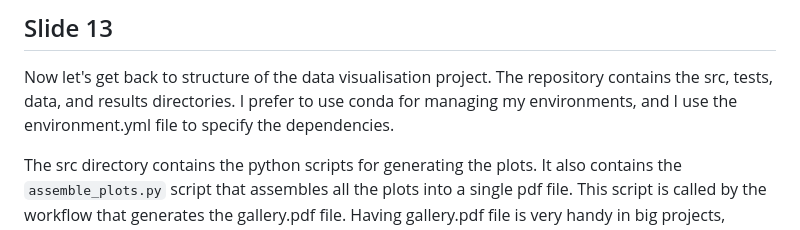
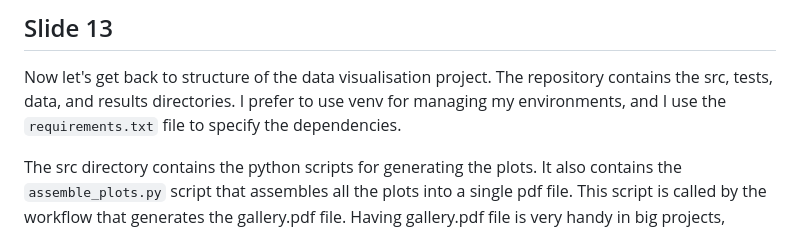
Before and after one commit to Kislovskiy/talks, a Markdown page: 2023_PyData_Berlin/README.md, the part around the change. Rendered like a GitHub page.

```diff
--- a/2023_PyData_Berlin/README.md
+++ b/2023_PyData_Berlin/README.md
@@ -234,7 +234,7 @@ Spend some time verifying your data pipelines.
 
 Now let's get back to structure of the data visualisation project.
 The repository contains the src, tests, data, and results directories.
-I prefer to use conda for managing my environments, and I use the environment.yml file to specify the dependencies.
+I prefer to use venv for managing my environments, and I use the `requirements.txt` file to specify the dependencies.
 
 The src directory contains the python scripts for generating the plots.
 It also contains the `assemble_plots.py` script that assembles all the plots into a single pdf file.
```
